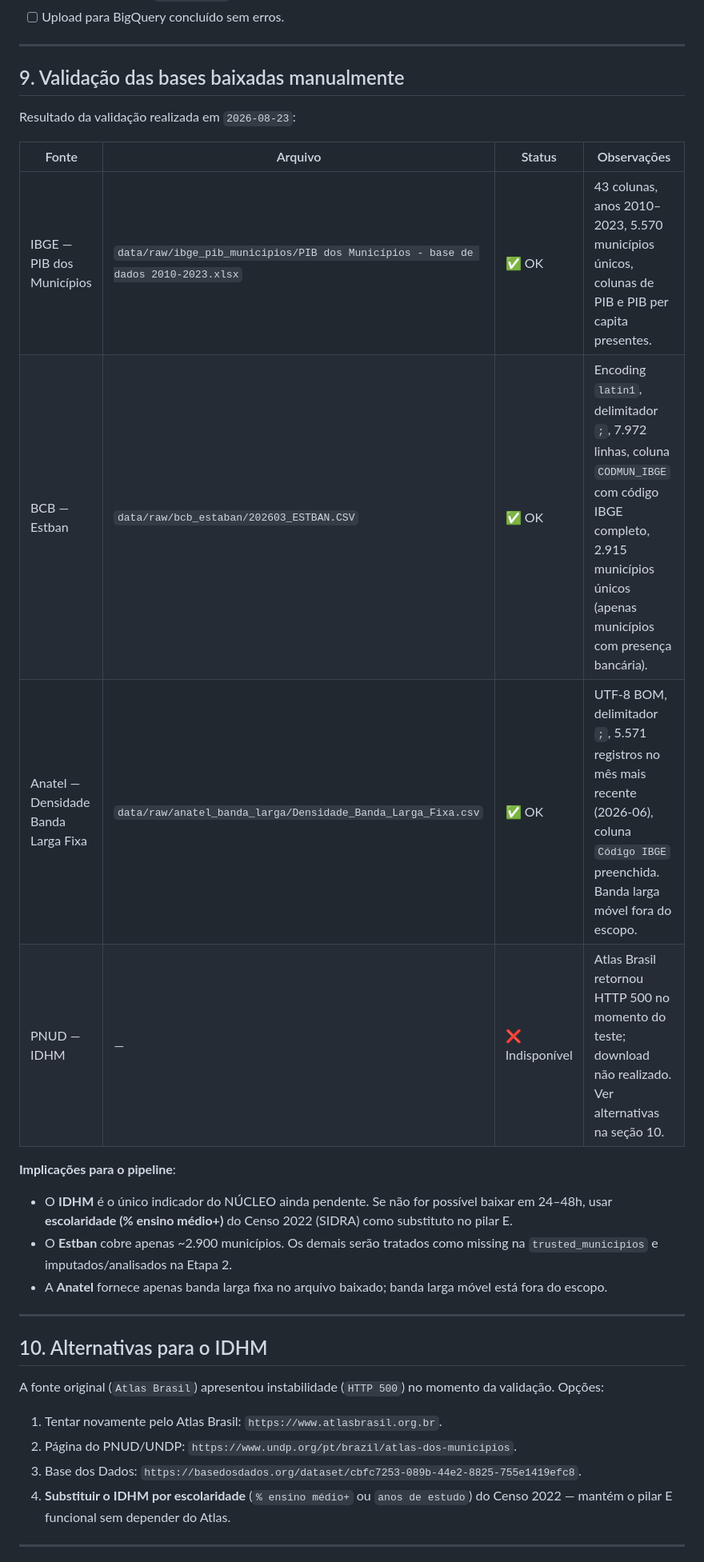
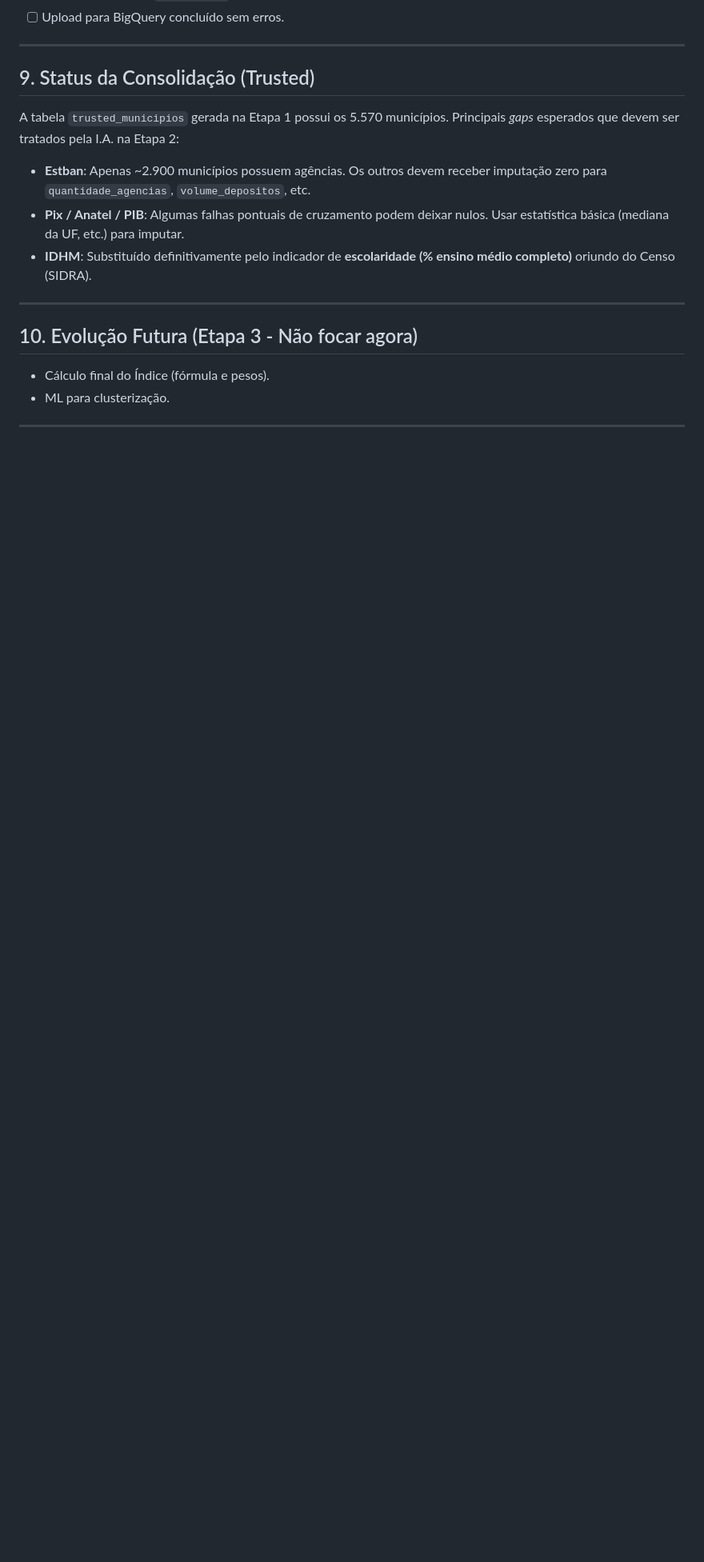
Before and after one commit to LucioFrCruz/heluvina_projeto_final_202602, a Markdown page: AGENTS.md, the part around one of its changes. Shown at 80% size. Rendered like a GitHub page; blank space fills up the shorter version.

Commit message:
docs: atualiza memoria da IA (AGENTS.md) focando na Etapa 2 de EDA

```diff
--- a/AGENTS.md
+++ b/AGENTS.md
@@ -220,32 +220,19 @@ Antes de marcar uma fonte como "coletada", verificar:
 
 ---
 
-## 9. Validação das bases baixadas manualmente
+## 9. Status da Consolidação (Trusted)
 
-Resultado da validação realizada em `2026-08-23`:
-
-| Fonte | Arquivo | Status | Observações |
-|---|---|---|---|
-| IBGE — PIB dos Municípios | `data/raw/ibge_pib_municipios/PIB dos Municípios - base de dados 2010-2023.xlsx` | ✅ OK | 43 colunas, anos 2010–2023, 5.570 municípios únicos, colunas de PIB e PIB per capita presentes. |
-| BCB — Estban | `data/raw/bcb_estaban/202603_ESTBAN.CSV` | ✅ OK | Encoding `latin1`, delimitador `;`, 7.972 linhas, coluna `CODMUN_IBGE` com código IBGE completo, 2.915 municípios únicos (apenas municípios com presença bancária). |
-| Anatel — Densidade Banda Larga Fixa | `data/raw/anatel_banda_larga/Densidade_Banda_Larga_Fixa.csv` | ✅ OK | UTF-8 BOM, delimitador `;`, 5.571 registros no mês mais recente (2026-06), coluna `Código IBGE` preenchida. Banda larga móvel fora do escopo. |
-| PNUD — IDHM | — | ❌ Indisponível | Atlas Brasil retornou HTTP 500 no momento do teste; download não realizado. Ver alternativas na seção 10. |
-
-**Implicações para o pipeline**:
-- O **IDHM** é o único indicador do NÚCLEO ainda pendente. Se não for possível baixar em 24–48h, usar **escolaridade (% ensino médio+)** do Censo 2022 (SIDRA) como substituto no pilar E.
-- O **Estban** cobre apenas ~2.900 municípios. Os demais serão tratados como missing na `trusted_municipios` e imputados/analisados na Etapa 2.
-- A **Anatel** fornece apenas banda larga fixa no arquivo baixado; banda larga móvel está fora do escopo.
+A tabela `trusted_municipios` gerada na Etapa 1 possui os 5.570 municípios. Principais *gaps* esperados que devem ser tratados pela I.A. na Etapa 2:
+- **Estban**: Apenas ~2.900 municípios possuem agências. Os outros devem receber imputação zero para `quantidade_agencias`, `volume_depositos`, etc.
+- **Pix / Anatel / PIB**: Algumas falhas pontuais de cruzamento podem deixar nulos. Usar estatística básica (mediana da UF, etc.) para imputar.
+- **IDHM**: Substituído definitivamente pelo indicador de **escolaridade (% ensino médio completo)** oriundo do Censo (SIDRA).
 
 ---
 
-## 10. Alternativas para o IDHM
+## 10. Evolução Futura (Etapa 3 - Não focar agora)
 
-A fonte original (`Atlas Brasil`) apresentou instabilidade (`HTTP 500`) no momento da validação. Opções:
-
-1. Tentar novamente pelo Atlas Brasil: `https://www.atlasbrasil.org.br`.
-2. Página do PNUD/UNDP: `https://www.undp.org/pt/brazil/atlas-dos-municipios`.
-3. Base dos Dados: `https://basedosdados.org/dataset/cbfc7253-089b-44e2-8825-755e1419efc8`.
-4. **Substituir o IDHM por escolaridade** (`% ensino médio+` ou `anos de estudo`) do Censo 2022 — mantém o pilar E funcional sem depender do Atlas.
+- Cálculo final do Índice (fórmula e pesos).
+- ML para clusterização.
 
 ---
 
```
Also changed, not shown: other parts of AGENTS.md (+19 -28 lines).
